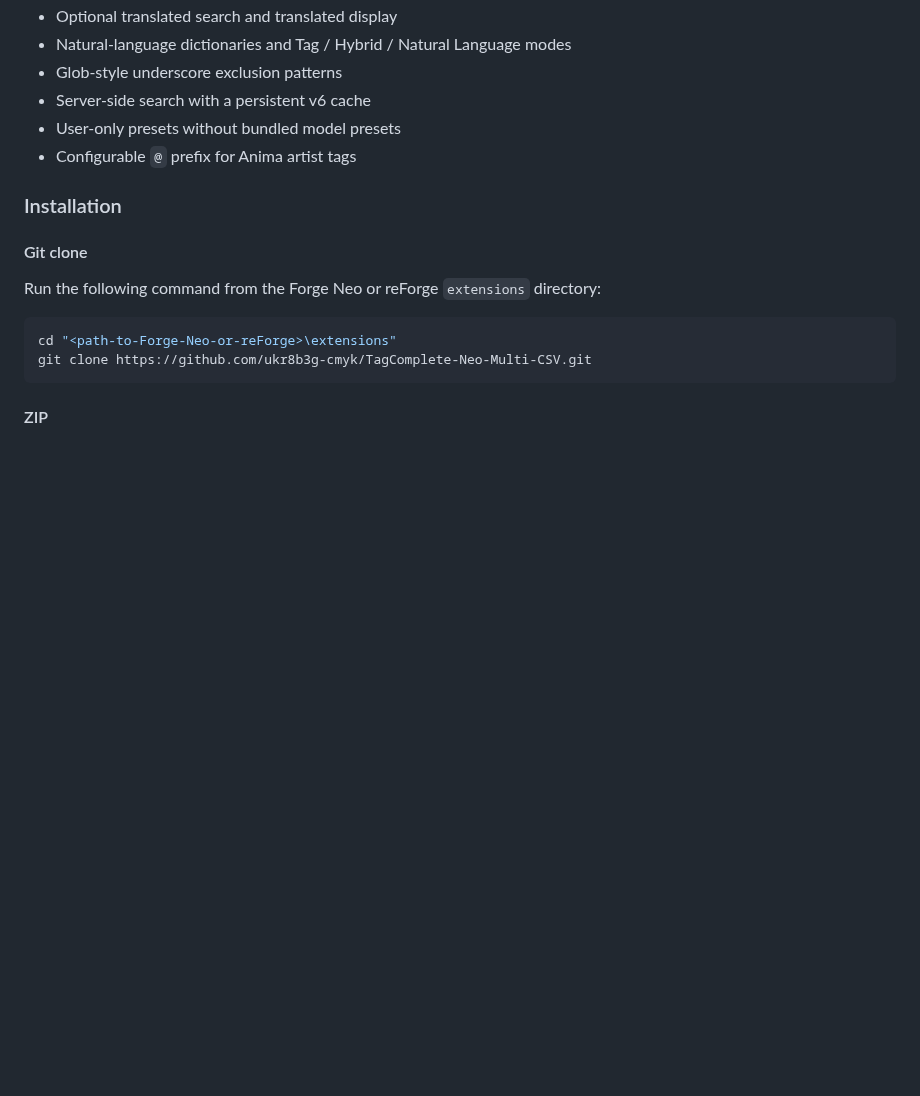
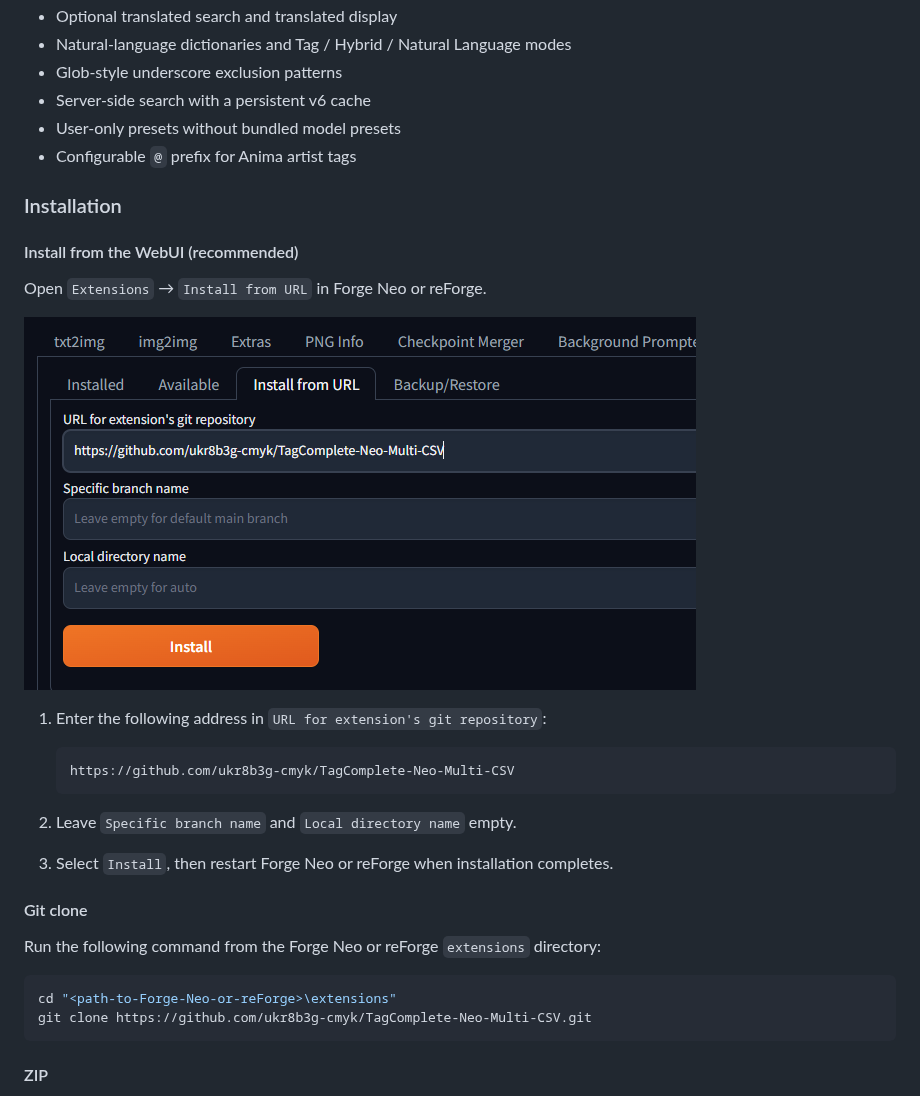
Before and after one commit to ukr8b3g-cmyk/TagComplete-Neo-Multi-CSV, a Markdown page: README.md, the part around one of its changes. GitHub-like rendering; pictures changed too: assets/install-from-url.png (added); blank space fills up the shorter version.

````diff
--- a/README.md
+++ b/README.md
@@ -606,6 +621,21 @@ Key additions:
 
 ### Installation
 
+#### Install from the WebUI (recommended)
+
+Open `Extensions` → `Install from URL` in Forge Neo or reForge.
+
+![Install from URL screen](assets/install-from-url.png)
+
+1. Enter the following address in `URL for extension's git repository`:
+
+   ```text
+   https://github.com/ukr8b3g-cmyk/TagComplete-Neo-Multi-CSV
+   ```
+
+2. Leave `Specific branch name` and `Local directory name` empty.
+3. Select `Install`, then restart Forge Neo or reForge when installation completes.
+
 #### Git clone
 
 Run the following command from the Forge Neo or reForge `extensions` directory:
````
Also changed, not shown: other parts of README.md (+15 -0 lines).
